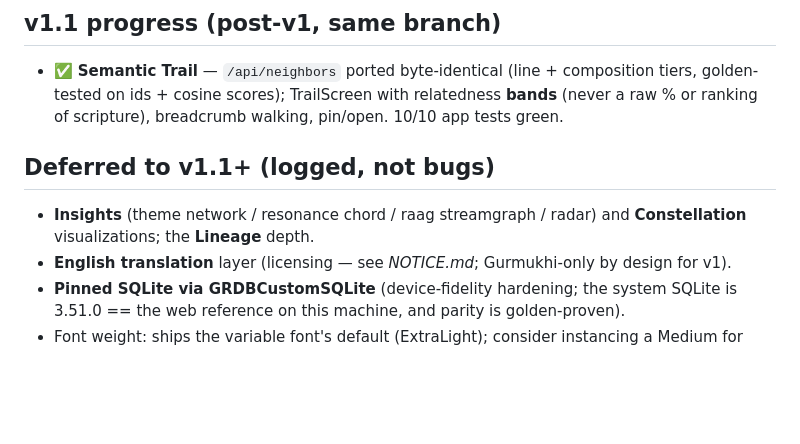
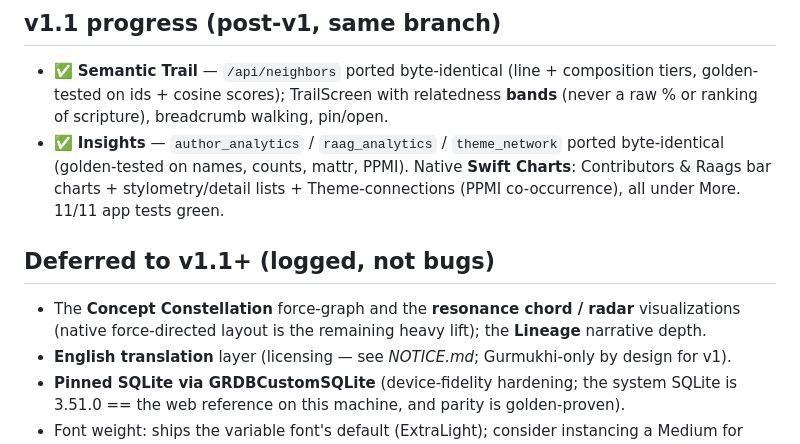
Before and after one commit to Algorythmos-AI/sggs-knowledge-base, a Markdown page: SGGS-iOS-Build-Report-2026-06-27.md, the part around the change. Drawn GitHub-style; blank space fills up the shorter version.

Commit message:
ios v1.1: report housekeeping for Insights
Co-Authored-By: Claude Opus 4.8 <noreply@anthropic.com>

```diff
--- a/SGGS-iOS-Build-Report-2026-06-27.md
+++ b/SGGS-iOS-Build-Report-2026-06-27.md
@@ -64,11 +64,15 @@ boundary, and no retain cycles.
 ## v1.1 progress (post-v1, same branch)
 - ✅ **Semantic Trail** — `/api/neighbors` ported byte-identical (line + composition tiers, golden-tested
   on ids + cosine scores); TrailScreen with relatedness **bands** (never a raw % or ranking of scripture),
-  breadcrumb walking, pin/open. 10/10 app tests green.
+  breadcrumb walking, pin/open.
+- ✅ **Insights** — `author_analytics` / `raag_analytics` / `theme_network` ported byte-identical
+  (golden-tested on names, counts, mattr, PPMI). Native **Swift Charts**: Contributors & Raags bar
+  charts + stylometry/detail lists + Theme-connections (PPMI co-occurrence), all under More.
+  11/11 app tests green.
 
 ## Deferred to v1.1+ (logged, not bugs)
-- **Insights** (theme network / resonance chord / raag streamgraph / radar) and **Constellation**
-  visualizations; the **Lineage** depth.
+- The **Concept Constellation** force-graph and the **resonance chord / radar** visualizations
+  (native force-directed layout is the remaining heavy lift); the **Lineage** narrative depth.
 - **English translation** layer (licensing — see *NOTICE.md*; Gurmukhi-only by design for v1).
 - **Pinned SQLite via GRDBCustomSQLite** (device-fidelity hardening; the system SQLite is 3.51.0 == the
   web reference on this machine, and parity is golden-proven).
```
